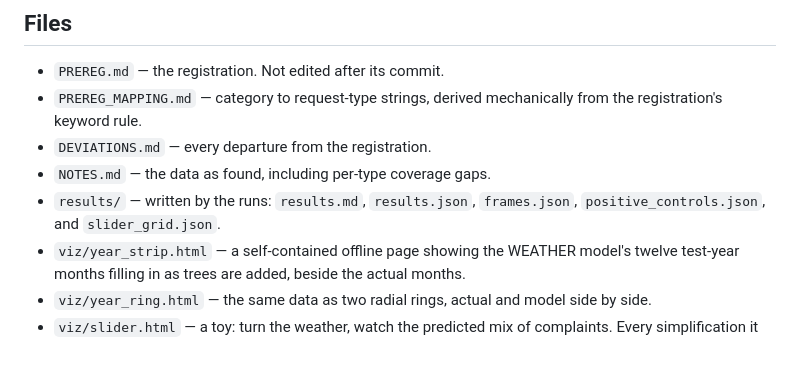
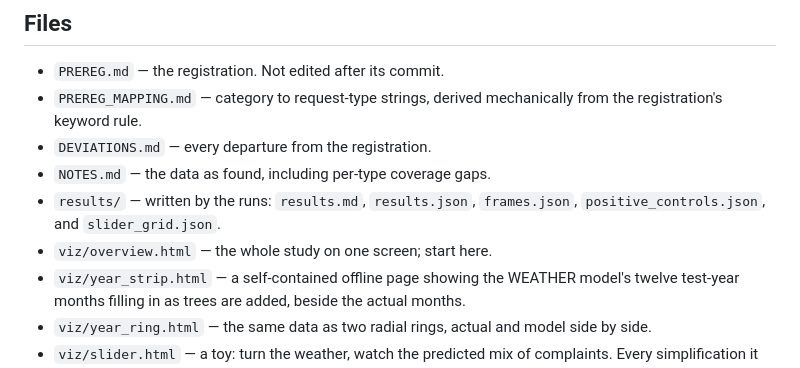
Before and after one commit to TheoJHoward/chicago-311-weather, a Markdown page: README.md, the part around the change. Drawn GitHub-style.

Commit message:
Record overview page in history
Co-Authored-By: Claude Opus 5 <noreply@anthropic.com>

```diff
--- a/README.md
+++ b/README.md
@@ -30,6 +30,7 @@ The two exploratory categories carried no prediction. Weather recovered most of
 - `DEVIATIONS.md` — every departure from the registration.
 - `NOTES.md` — the data as found, including per-type coverage gaps.
 - `results/` — written by the runs: `results.md`, `results.json`, `frames.json`, `positive_controls.json`, and `slider_grid.json`.
+- `viz/overview.html` — the whole study on one screen; start here.
 - `viz/year_strip.html` — a self-contained offline page showing the WEATHER model's twelve test-year months filling in as trees are added, beside the actual months.
 - `viz/year_ring.html` — the same data as two radial rings, actual and model side by side.
 - `viz/slider.html` — a toy: turn the weather, watch the predicted mix of complaints. Every simplification it makes is stated on the page.
```
Also changed, not shown: HISTORY.md (+27 -0 lines).
